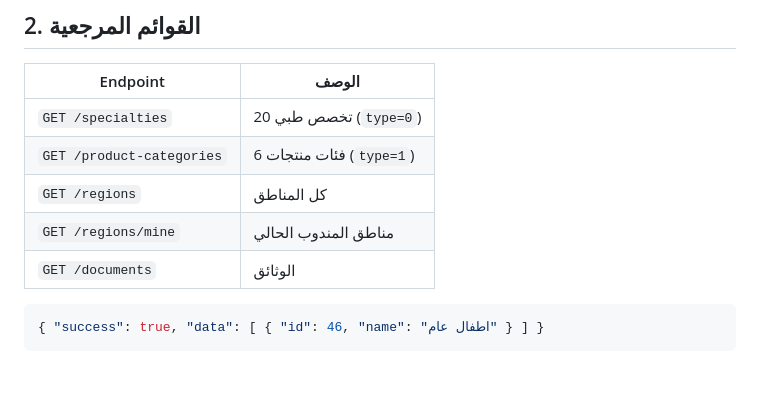
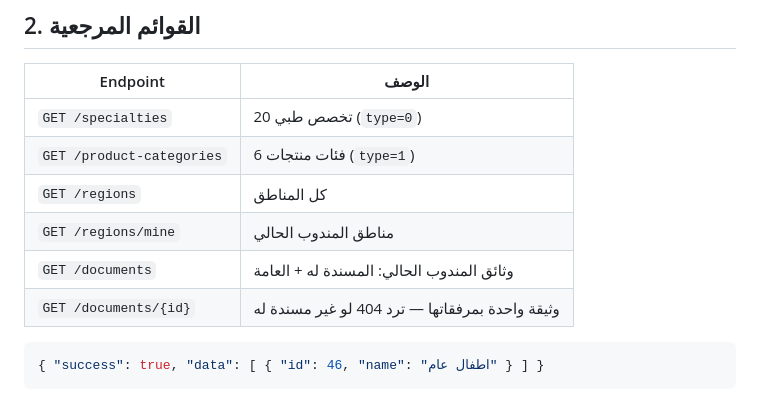
Before and after one commit to ahmednour1234/HPIERP, a Markdown page: docs/MOBILE-API.md, the part around the change. GitHub-like rendering; blank space fills up the shorter version.

````diff
--- a/docs/MOBILE-API.md
+++ b/docs/MOBILE-API.md
@@ -81,7 +81,8 @@ GET /profile
 | `GET /product-categories` | 6 فئات منتجات (`type=1`) |
 | `GET /regions` | كل المناطق |
 | `GET /regions/mine` | مناطق المندوب الحالي |
-| `GET /documents` | الوثائق |
+| `GET /documents` | وثائق المندوب الحالي: المسندة له + العامة |
+| `GET /documents/{id}` | وثيقة واحدة بمرفقاتها — ترد 404 لو غير مسندة له |
 
 ```json
 { "success": true, "data": [ { "id": 46, "name": "اطفال عام" } ] }
````
Also changed, not shown: docs/API-V2.md (+23 -3 lines).
